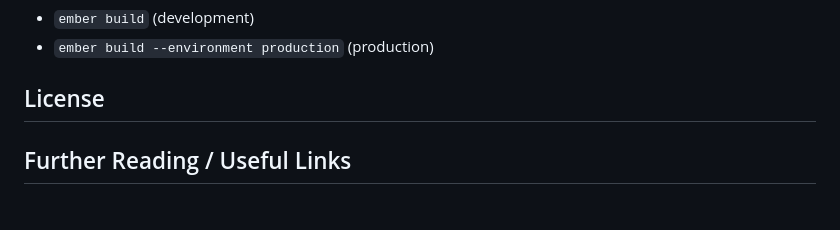
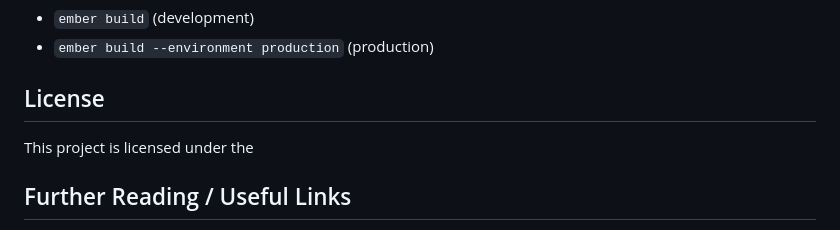
Before and after one commit to KhedirQ/YCC-Appointment-Booking, a Markdown page: README.md, the part around the change. Drawn GitHub-style.

```diff
--- a/README.md
+++ b/README.md
@@ -35,7 +35,7 @@ You will need the following things properly installed on your computer.
 * `ember build --environment production` (production)
 
 ## License
-
+This project is licensed under the
 ## Further Reading / Useful Links
 
 * [ember.js](https://emberjs.com/)
```
